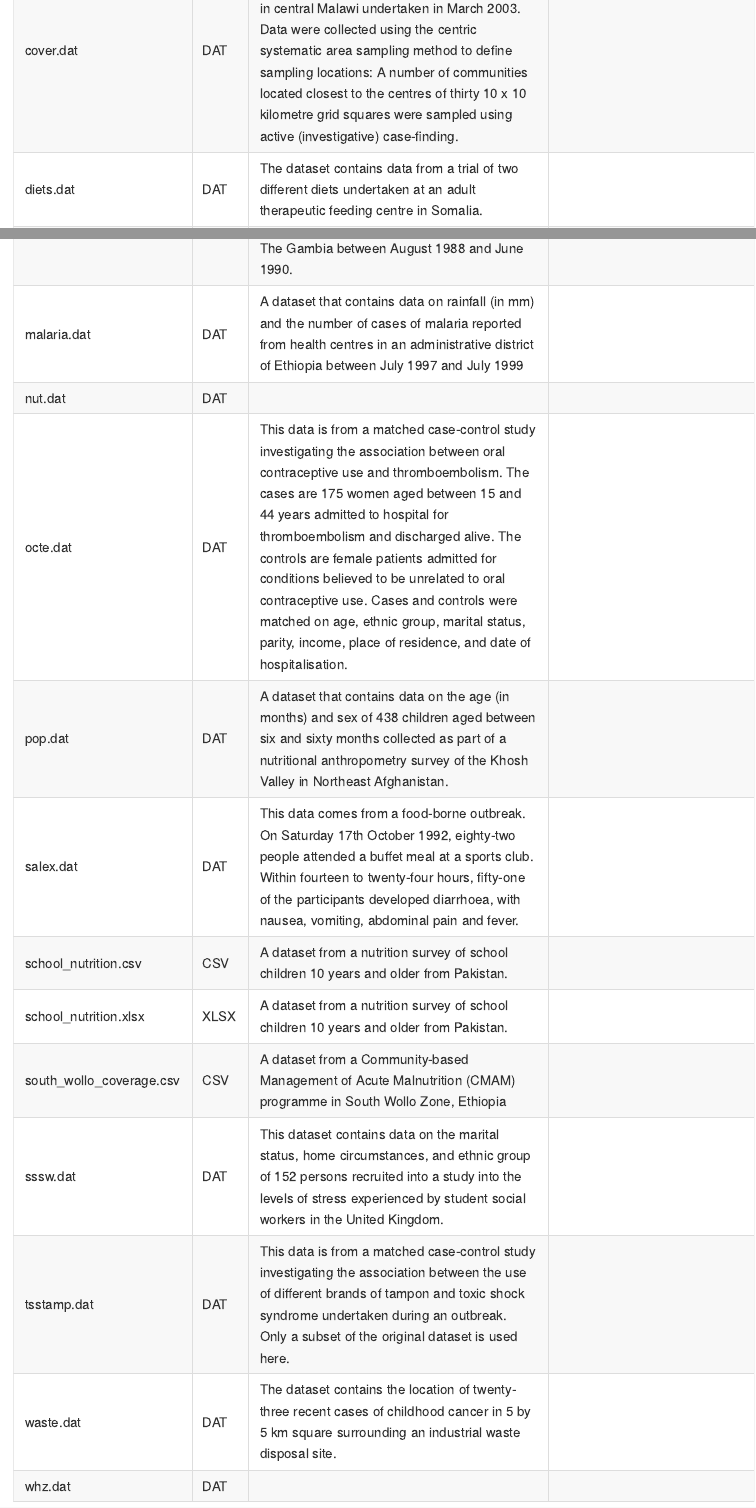
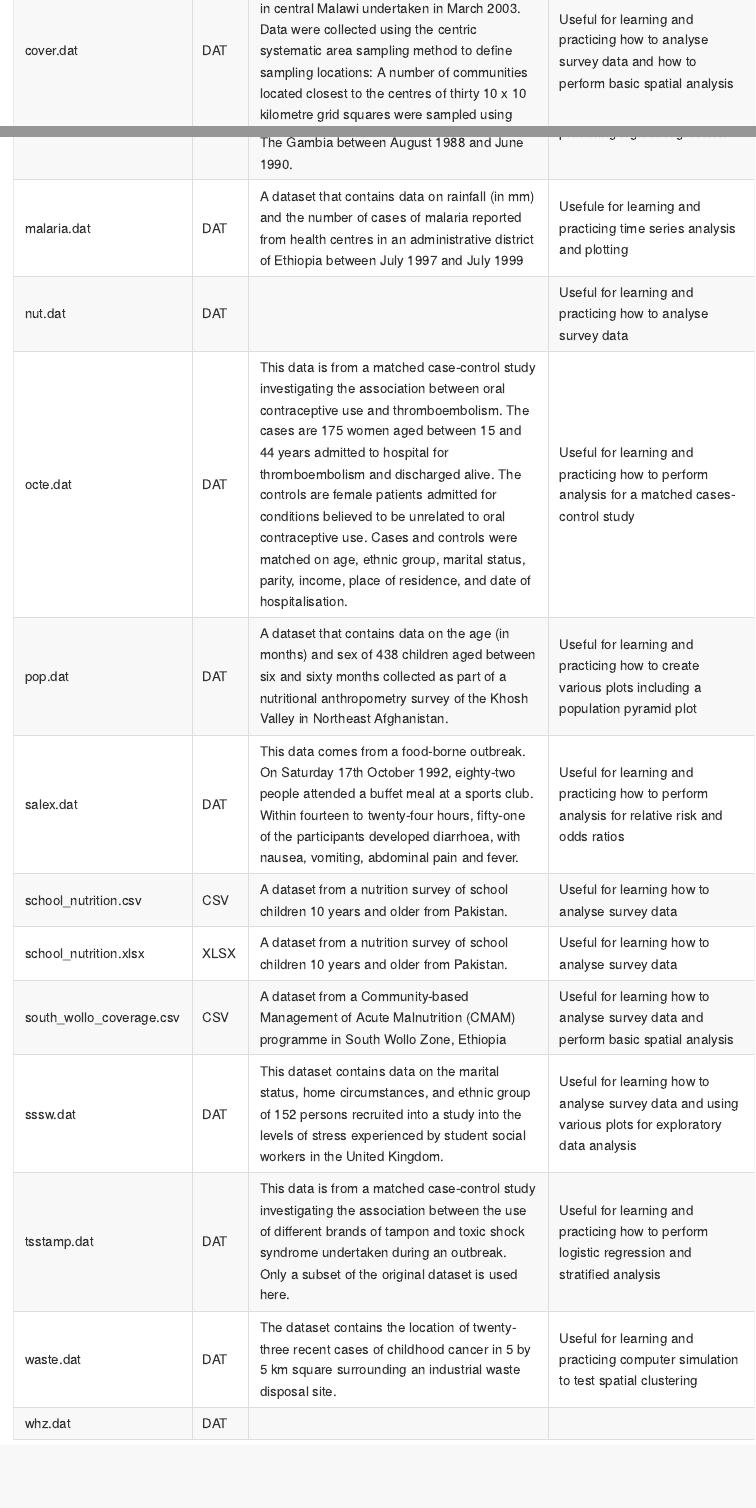
Before and after one commit to OxfordIHTM/teaching_datasets, an R Markdown document (README.Rmd): the page in a window 1100 px wide, from 1170 px down, and a second part further down, joined at a grey line. The pictures show the output file README.md that the author committed with the source, drawn offline in the style of GitHub; badge pictures from the web are left out.

Commit message:
update README

```diff
--- a/README.Rmd
+++ b/README.Rmd
@@ -57,7 +57,22 @@ file_use <- vector(mode = "character", length = length(file_names))
 file_use[file_names == "ba.dat"] <- "Useful for learning and practicing how to perform statistical methods to compare diagnostic tests using the Bland and Altman approach and the Bland and Altman plot"
 file_use[file_names == "bateman.dat"] <- "Useful for learning and practicing how to perform logistic regression"
 file_use[file_names == "ca.dat"] <- "Useful for learning and practicing how to perform survival anlaysis"
-
+file_use[file_names == "cover.dat"] <- "Useful for learning and practicing how to analyse survey data and how to perform basic spatial analysis"
+file_use[file_names == "diets.dat"] <- "Useful for learning and practicing statistical tests to show difference in mean between two groups"
+file_use[file_names == "fem.dat"] <- "Useful for learning and practicing various statistical tests, linear regression, logistic regression, and linear modelling"
+file_use[file_names == "fem.xlsx"] <- "Useful for learning and practicing various statistical tests, linear regression, logistic regression, and linear modelling"
+file_use[file_names == "gudhiv.dat"] <- "Useful for learning and practicing logistic regression"
+file_use[file_names == "malaria.dat"] <- "Usefule for learning and practicing time series analysis and plotting"
+file_use[file_names == "nut.dat"] <- "Useful for learning and practicing how to analyse survey data"
+file_use[file_names == "octe.dat"] <- "Useful for learning and practicing how to perform analysis for a matched cases-control study"
+file_use[file_names == "pop.dat"] <- "Useful for learning and practicing how to create various plots including a population pyramid plot"
+file_use[file_names == "salex.dat"] <- "Useful for learning and practicing how to perform analysis for relative risk and odds ratios"
+file_use[file_names == "school_nutrition.csv"] <- "Useful for learning how to analyse survey data"
+file_use[file_names == "school_nutrition.xlsx"] <- "Useful for learning how to analyse survey data"
+file_use[file_names == "south_wollo_coverage.csv"] <- "Useful for learning how to analyse survey data and perform basic spatial analysis"
+file_use[file_names == "sssw.dat"] <- "Useful for learning how to analyse survey data and using various plots for exploratory data analysis"
+file_use[file_names == "tsstamp.dat"] <- "Useful for learning and practicing how to perform logistic regression and stratified analysis"
+file_use[file_names == "waste.dat"] <- "Useful for learning and practicing computer simulation to test spatial clustering"
 
 
 
```
Also changed, not shown: README.md.
